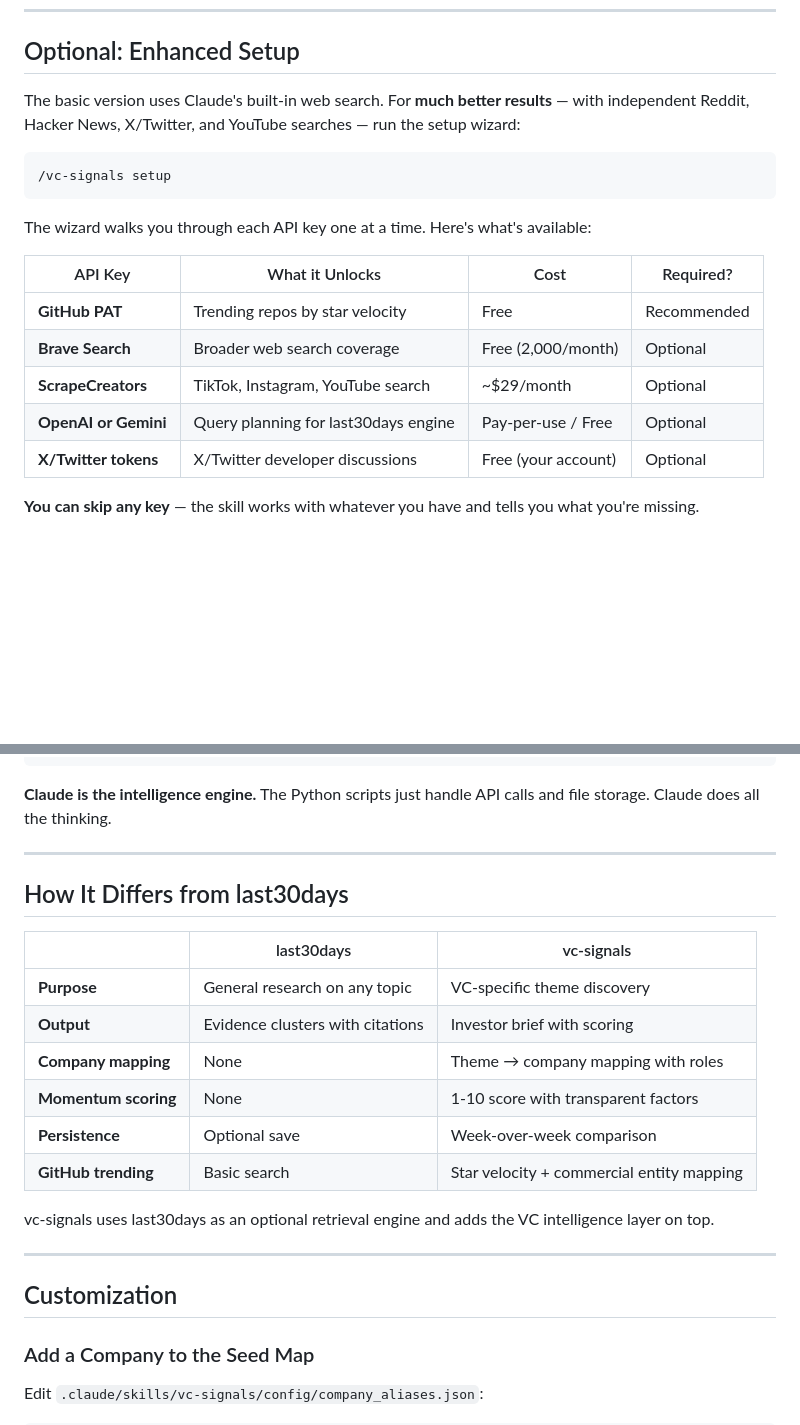
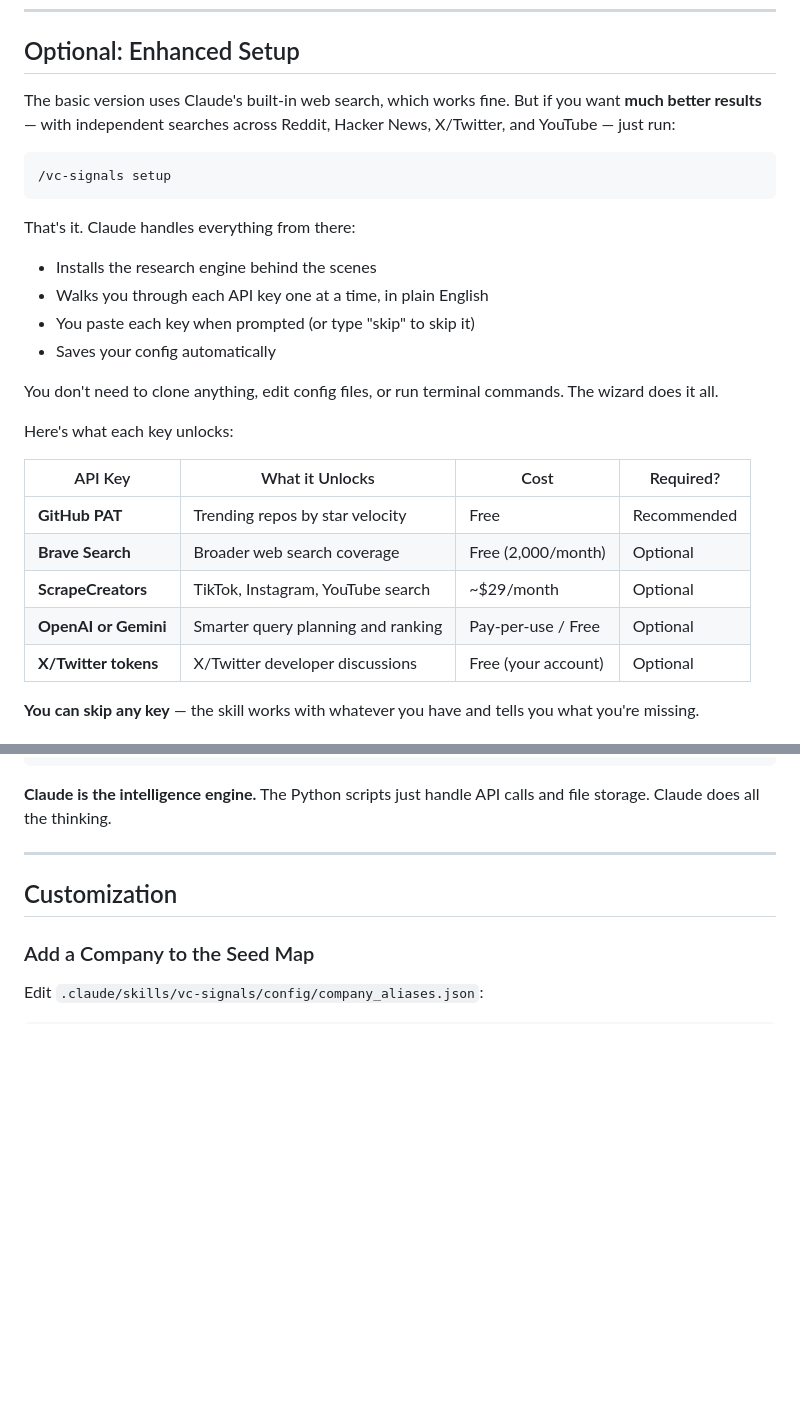
Before and after one commit to abhishek255/vc-signals, a Markdown page: README.md, 2 parts joined by grey strips. Rendered like a GitHub page; blank space fills up the shorter version.

Commit message:
docs: clarify setup is fully guided, remove implementation details

````diff
--- a/README.md
+++ b/README.md
@@ -81,20 +81,28 @@ Claude will start running web searches and produce your first investor brief. No
 
 ## Optional: Enhanced Setup
 
-The basic version uses Claude's built-in web search. For **much better results** — with independent Reddit, Hacker News, X/Twitter, and YouTube searches — run the setup wizard:
+The basic version uses Claude's built-in web search, which works fine. But if you want **much better results** — with independent searches across Reddit, Hacker News, X/Twitter, and YouTube — just run:
 
 ```
 /vc-signals setup
 ```
 
-The wizard walks you through each API key one at a time. Here's what's available:
+That's it. Claude handles everything from there:
+- Installs the research engine behind the scenes
+- Walks you through each API key one at a time, in plain English
+- You paste each key when prompted (or type "skip" to skip it)
+- Saves your config automatically
+
+You don't need to clone anything, edit config files, or run terminal commands. The wizard does it all.
+
+Here's what each key unlocks:
 
 | API Key | What it Unlocks | Cost | Required? |
 |---------|----------------|------|-----------|
 | **GitHub PAT** | Trending repos by star velocity | Free | Recommended |
 | **Brave Search** | Broader web search coverage | Free (2,000/month) | Optional |
 | **ScrapeCreators** | TikTok, Instagram, YouTube search | ~$29/month | Optional |
-| **OpenAI or Gemini** | Query planning for last30days engine | Pay-per-use / Free | Optional |
+| **OpenAI or Gemini** | Smarter query planning and ranking | Pay-per-use / Free | Optional |
 | **X/Twitter tokens** | X/Twitter developer discussions | Free (your account) | Optional |
 
 **You can skip any key** — the skill works with whatever you have and tells you what you're missing.
@@ -255,21 +263,6 @@ You type: /vc-signals weekly devtools
 
 ---
 
-## How It Differs from last30days
-
-| | last30days | vc-signals |
-|---|-----------|------------|
-| **Purpose** | General research on any topic | VC-specific theme discovery |
-| **Output** | Evidence clusters with citations | Investor brief with scoring |
-| **Company mapping** | None | Theme → company mapping with roles |
-| **Momentum scoring** | None | 1-10 score with transparent factors |
-| **Persistence** | Optional save | Week-over-week comparison |
-| **GitHub trending** | Basic search | Star velocity + commercial entity mapping |
-
-vc-signals uses last30days as an optional retrieval engine and adds the VC intelligence layer on top.
-
----
-
 ## Customization
 
 ### Add a Company to the Seed Map
````
